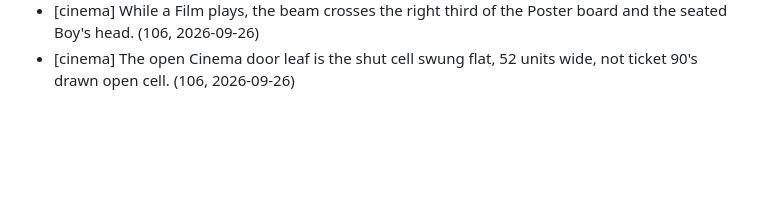
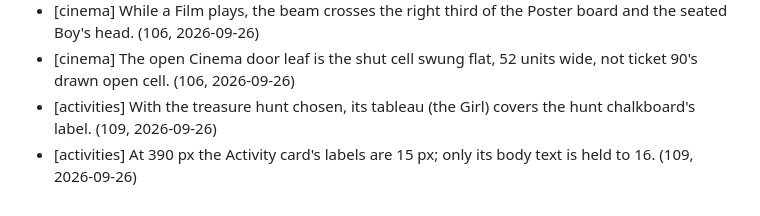
Before and after one commit to CMinusBool/adas-choice, a Markdown page: docs/known_issues.md, the part around the change. Drawn GitHub-style; blank space fills up the shorter version.

Commit message:
known_issues: the hunt tableau over its label, and the Activity card's narrow labels
Co-Authored-By: Claude Opus 5.5 <noreply@anthropic.com>

```diff
--- a/docs/known_issues.md
+++ b/docs/known_issues.md
@@ -89,3 +89,5 @@ Small errors the apartment ships with. One line each: where, what, how it shows.
 - [site] Headless Chromium on the Pages hostname gets Turnstile's interactive checkbox, so no automated check receives a real token. (104, 2026-09-26)
 - [cinema] While a Film plays, the beam crosses the right third of the Poster board and the seated Boy's head. (106, 2026-09-26)
 - [cinema] The open Cinema door leaf is the shut cell swung flat, 52 units wide, not ticket 90's drawn open cell. (106, 2026-09-26)
+- [activities] With the treasure hunt chosen, its tableau (the Girl) covers the hunt chalkboard's label. (109, 2026-09-26)
+- [activities] At 390 px the Activity card's labels are 15 px; only its body text is held to 16. (109, 2026-09-26)
```
